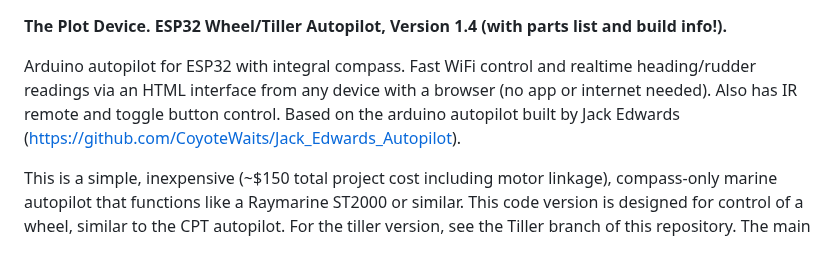
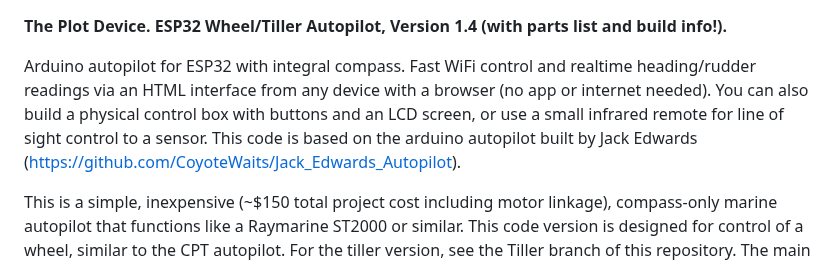
Before and after one commit to jeff-burright/Autopilot_ESP32_wifi, a Markdown page: README.md, the part around the change. GitHub-like rendering.

```diff
--- a/README.md
+++ b/README.md
@@ -1,7 +1,7 @@
 **The Plot Device.
 ESP32 Wheel/Tiller Autopilot, Version 1.4  (with parts list and build info!).**
 
-Arduino autopilot for ESP32 with integral compass. Fast WiFi control and realtime heading/rudder readings via an HTML interface from any device with a browser (no app or internet needed). Also has IR remote and toggle button control. Based on the arduino autopilot built by Jack Edwards (https://github.com/CoyoteWaits/Jack_Edwards_Autopilot).
+Arduino autopilot for ESP32 with integral compass. Fast WiFi control and realtime heading/rudder readings via an HTML interface from any device with a browser (no app or internet needed). You can also build a physical control box with buttons and an LCD screen, or use a small infrared remote for line of sight control to a sensor. This code is based on the arduino autopilot built by Jack Edwards (https://github.com/CoyoteWaits/Jack_Edwards_Autopilot).
 
 This is a simple, inexpensive (~$150 total project cost including motor linkage), compass-only marine autopilot that functions like a Raymarine ST2000 or similar. This code version is designed for control of a wheel, similar to the CPT autopilot. For the tiller version, see the Tiller branch of this repository. The main differences are the removal of the rudder position indicator for the tiller version and the reversal of motor commands.
 
```
